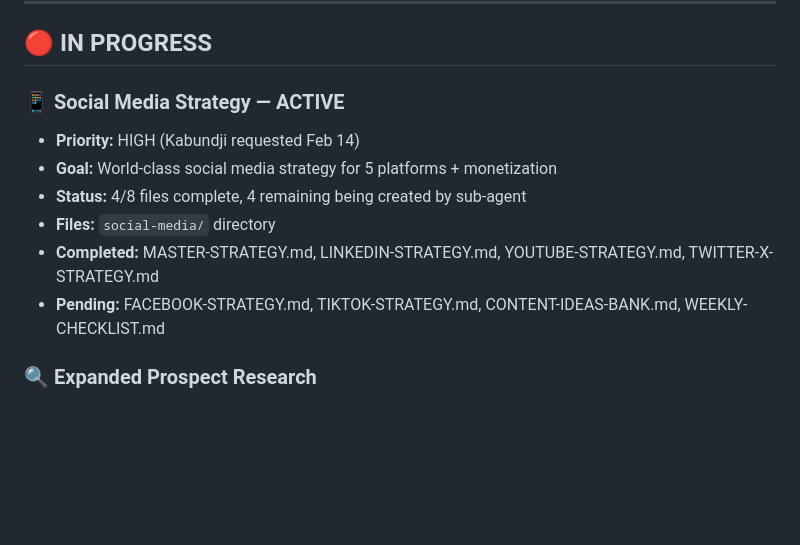
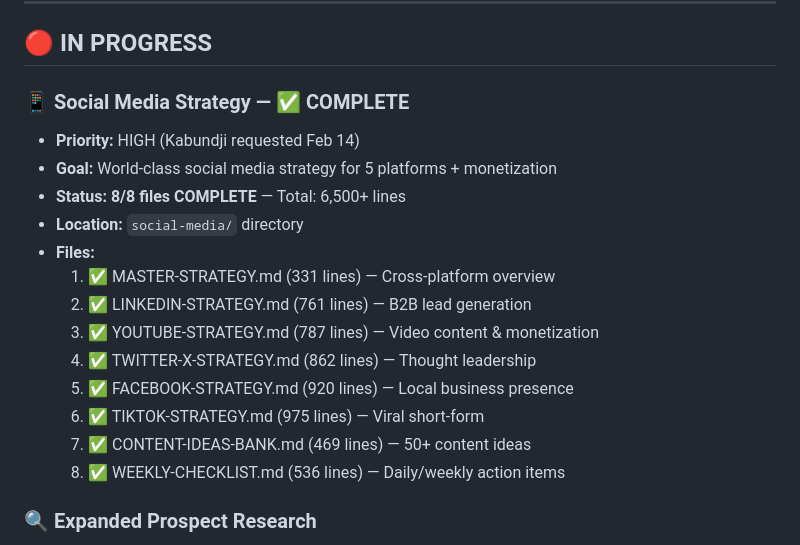
Before and after one commit to ALEXPRIME000/alex-dashboard, a Markdown page: TODO.md, the part around the change. Drawn GitHub-style; blank space fills up the shorter version.

```diff
--- a/TODO.md
+++ b/TODO.md
@@ -59,13 +59,20 @@
 
 ## 🔴 IN PROGRESS
 
-### 📱 Social Media Strategy — ACTIVE
+### 📱 Social Media Strategy — ✅ COMPLETE
 - **Priority:** HIGH (Kabundji requested Feb 14)
 - **Goal:** World-class social media strategy for 5 platforms + monetization
-- **Status:** 4/8 files complete, 4 remaining being created by sub-agent
-- **Files:** `social-media/` directory
-- **Completed:** MASTER-STRATEGY.md, LINKEDIN-STRATEGY.md, YOUTUBE-STRATEGY.md, TWITTER-X-STRATEGY.md
-- **Pending:** FACEBOOK-STRATEGY.md, TIKTOK-STRATEGY.md, CONTENT-IDEAS-BANK.md, WEEKLY-CHECKLIST.md
+- **Status:** **8/8 files COMPLETE** — Total: 6,500+ lines
+- **Location:** `social-media/` directory
+- **Files:**
+  1. ✅ MASTER-STRATEGY.md (331 lines) — Cross-platform overview
+  2. ✅ LINKEDIN-STRATEGY.md (761 lines) — B2B lead generation
+  3. ✅ YOUTUBE-STRATEGY.md (787 lines) — Video content & monetization
+  4. ✅ TWITTER-X-STRATEGY.md (862 lines) — Thought leadership
+  5. ✅ FACEBOOK-STRATEGY.md (920 lines) — Local business presence
+  6. ✅ TIKTOK-STRATEGY.md (975 lines) — Viral short-form
+  7. ✅ CONTENT-IDEAS-BANK.md (469 lines) — 50+ content ideas
+  8. ✅ WEEKLY-CHECKLIST.md (536 lines) — Daily/weekly action items
 
 ### 🔍 Expanded Prospect Research
 - **Priority:** HIGH
```
Also changed, not shown: prospects/call-sheet-next-5.md (+16 -7 lines).
